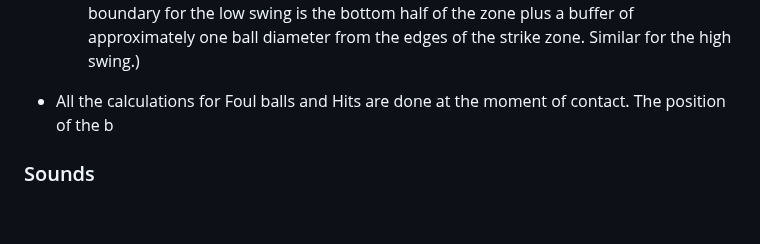
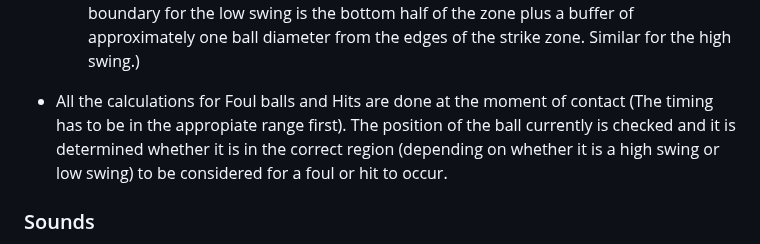
Before and after one commit to Luoq1-Xu/Stuff, a Markdown page: FINALPROJECT-USETHEFOLDER/README.md, the part around the change. Drawn GitHub-style; blank space fills up the shorter version.

Commit message:
Mon, May 22, 2023, 1:10 PM +08:00

```diff
--- a/FINALPROJECT-USETHEFOLDER/README.md
+++ b/FINALPROJECT-USETHEFOLDER/README.md
@@ -93,7 +93,7 @@ https://stackoverflow.com/questions/401847/circle-rectangle-collision-detection-
     - Swing path is correct (low swing if low ball and vice versa)
     - At the point of contact, the ball's current position falls within the boundaries. (The boundary for the low swing is the bottom half of the zone plus a buffer of approximately one ball diameter from the edges of the strike zone. Similar for the high swing.)
 
-- All the calculations for Foul balls and Hits are done at the moment of contact. The position of the b
+- All the calculations for Foul balls and Hits are done at the moment of contact (The timing has to be in the appropiate range first). The position of the ball currently is checked and it is determined whether it is in the correct region (depending on whether it is a high swing or low swing) to be considered for a foul or hit to occur.
 
 
 ### Sounds
```
